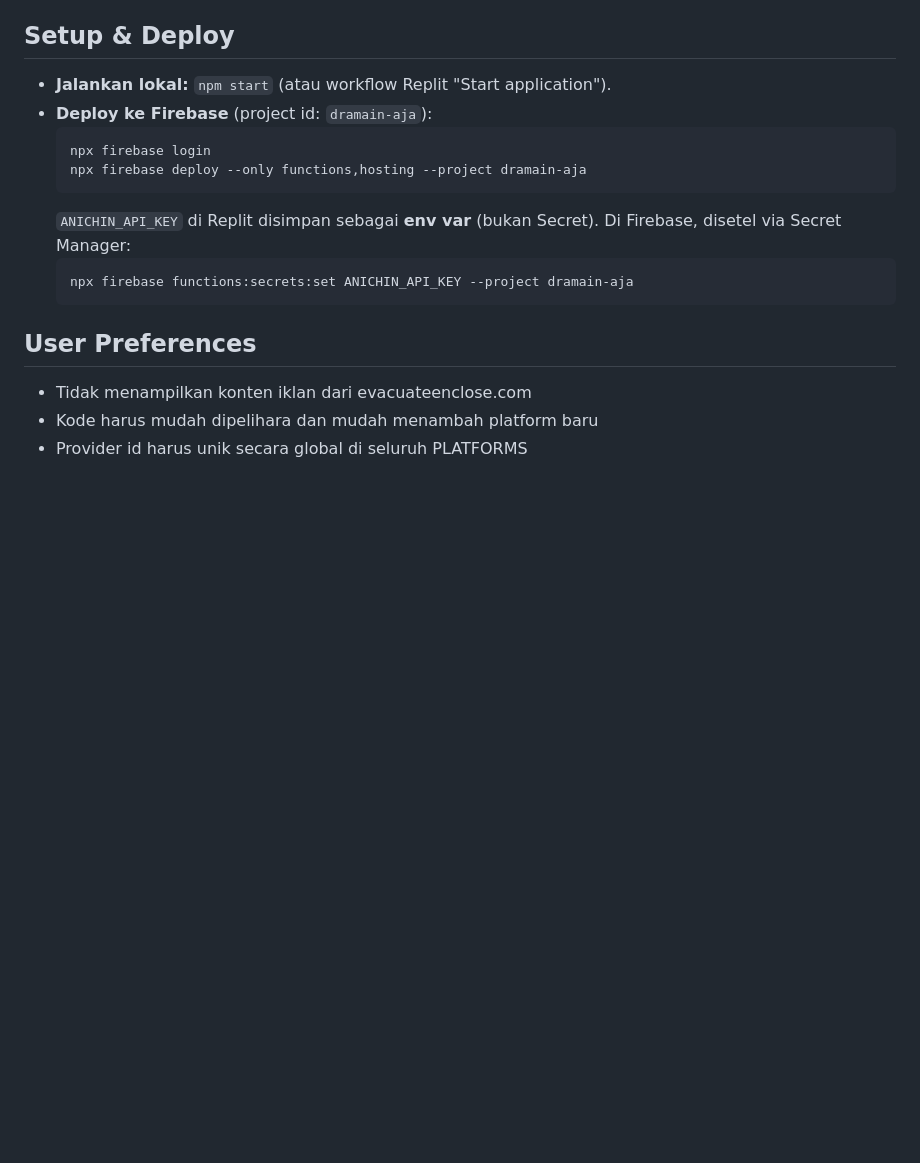
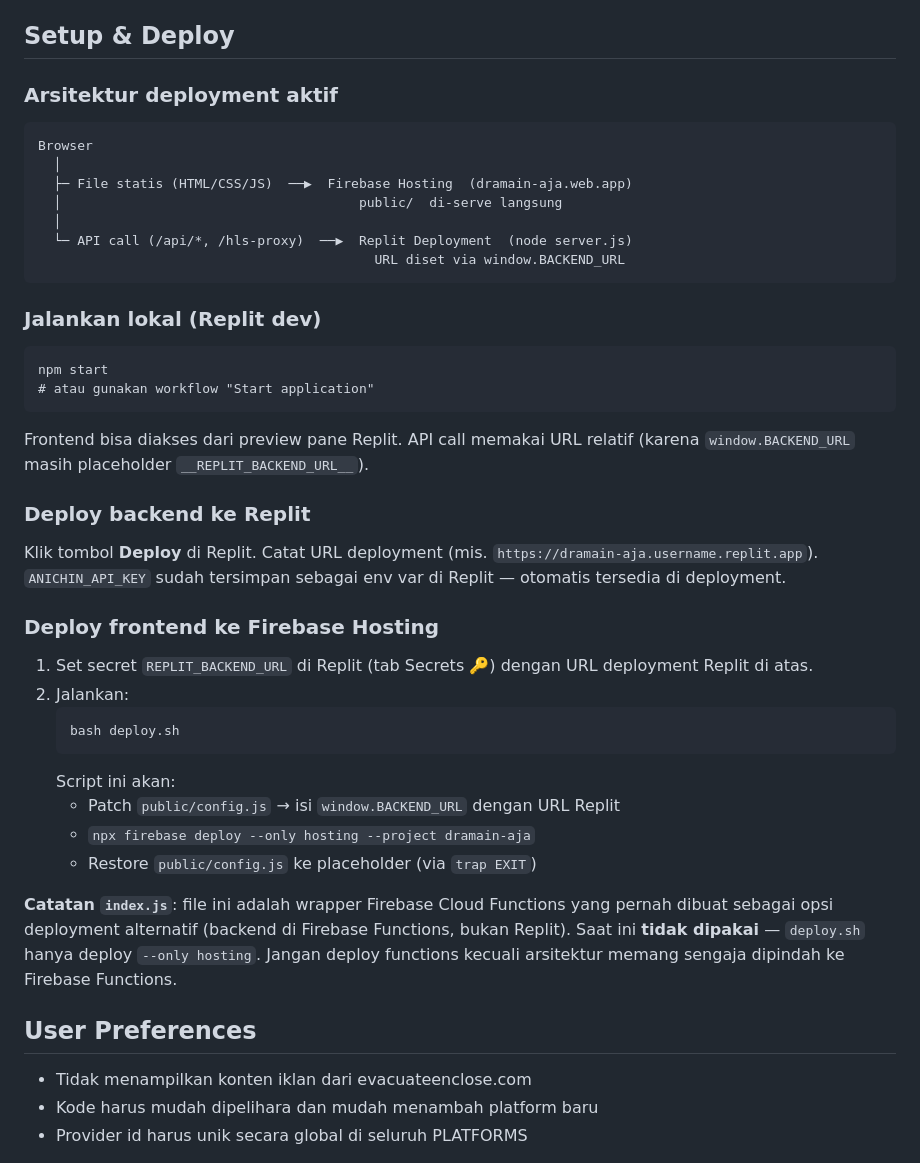
Before and after one commit to Dzakiart19/dramain-V2-2026, a Markdown page: replit.md, the part around one of its changes. GitHub-like rendering; blank space fills up the shorter version.

Commit message:
Update replit documentation
Replit-Commit-Author: Agent

````diff
--- a/replit.md
+++ b/replit.md
@@ -474,17 +479,45 @@ Frontend (`public/`), routes (`server.js`), dan `lib/fetcher.js` **tidak perlu d
 
 ## Setup & Deploy
 
-- **Jalankan lokal:** `npm start` (atau workflow Replit "Start application").
-- **Deploy ke Firebase** (project id: `dramain-aja`):
-  ```
-  npx firebase login
-  npx firebase deploy --only functions,hosting --project dramain-aja
-  ```
-  `ANICHIN_API_KEY` di Replit disimpan sebagai **env var** (bukan Secret).
-  Di Firebase, disetel via Secret Manager:
-  ```
-  npx firebase functions:secrets:set ANICHIN_API_KEY --project dramain-aja
-  ```
+### Arsitektur deployment aktif
+
+```
+Browser
+  │
+  ├─ File statis (HTML/CSS/JS)  ──▶  Firebase Hosting  (dramain-aja.web.app)
+  │                                      public/  di-serve langsung
+  │
+  └─ API call (/api/*, /hls-proxy)  ──▶  Replit Deployment  (node server.js)
+                                           URL diset via window.BACKEND_URL
+```
+
+### Jalankan lokal (Replit dev)
+```
+npm start
+# atau gunakan workflow "Start application"
+```
+Frontend bisa diakses dari preview pane Replit. API call memakai URL relatif
+(karena `window.BACKEND_URL` masih placeholder `__REPLIT_BACKEND_URL__`).
+
+### Deploy backend ke Replit
+Klik tombol **Deploy** di Replit. Catat URL deployment (mis. `https://dramain-aja.username.replit.app`).
+`ANICHIN_API_KEY` sudah tersimpan sebagai env var di Replit — otomatis tersedia di deployment.
+
+### Deploy frontend ke Firebase Hosting
+1. Set secret `REPLIT_BACKEND_URL` di Replit (tab Secrets 🔑) dengan URL deployment Replit di atas.
+2. Jalankan:
+   ```
+   bash deploy.sh
+   ```
+   Script ini akan:
+   - Patch `public/config.js` → isi `window.BACKEND_URL` dengan URL Replit
+   - `npx firebase deploy --only hosting --project dramain-aja`
+   - Restore `public/config.js` ke placeholder (via `trap EXIT`)
+
+**Catatan `index.js`**: file ini adalah wrapper Firebase Cloud Functions yang pernah dibuat
+sebagai opsi deployment alternatif (backend di Firebase Functions, bukan Replit). Saat ini
+**tidak dipakai** — `deploy.sh` hanya deploy `--only hosting`. Jangan deploy functions kecuali
+arsitektur memang sengaja dipindah ke Firebase Functions.
 
 ## User Preferences
 - Tidak menampilkan konten iklan dari evacuateenclose.com
````
Also changed, not shown: other parts of replit.md (+8 -3 lines).
